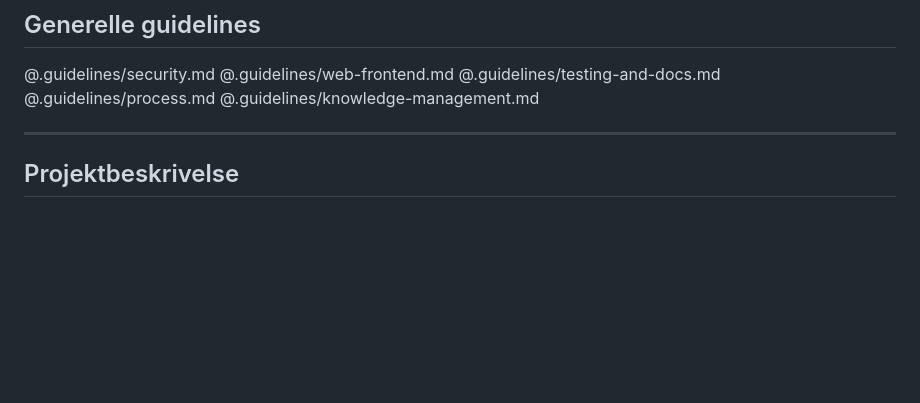
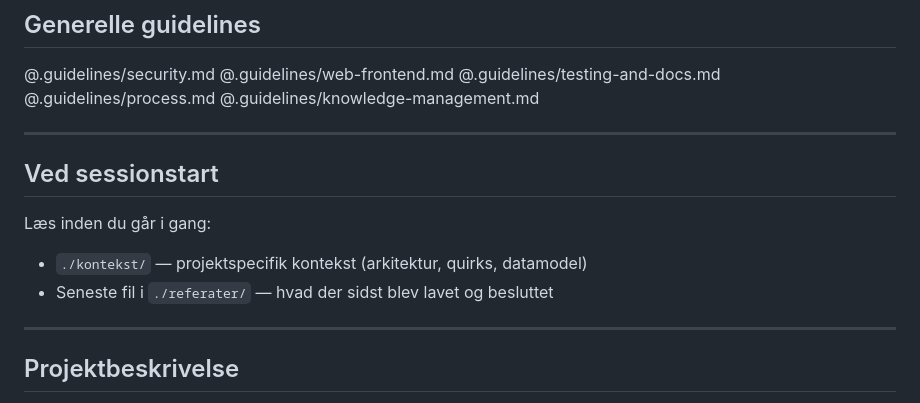
Before and after one commit to gihc-org/cved, a Markdown page: AGENTS.md, the part around the change. Rendered like a GitHub page; blank space fills up the shorter version.

Commit message:
Tilføj sessionstart-instruktion i AGENTS.md
Agenter guides til at læse kontekst/ og seneste referat ved sessionstart.

Co-Authored-By: Claude Sonnet 4.6 <noreply@anthropic.com>

```diff
--- a/AGENTS.md
+++ b/AGENTS.md
@@ -9,6 +9,14 @@ This file provides guidance to AI coding agents working in this repository.
 @.guidelines/testing-and-docs.md
 @.guidelines/process.md
 @.guidelines/knowledge-management.md
+
+---
+
+## Ved sessionstart
+
+Læs inden du går i gang:
+- `./kontekst/` — projektspecifik kontekst (arkitektur, quirks, datamodel)
+- Seneste fil i `./referater/` — hvad der sidst blev lavet og besluttet
 
 ---
 
```
